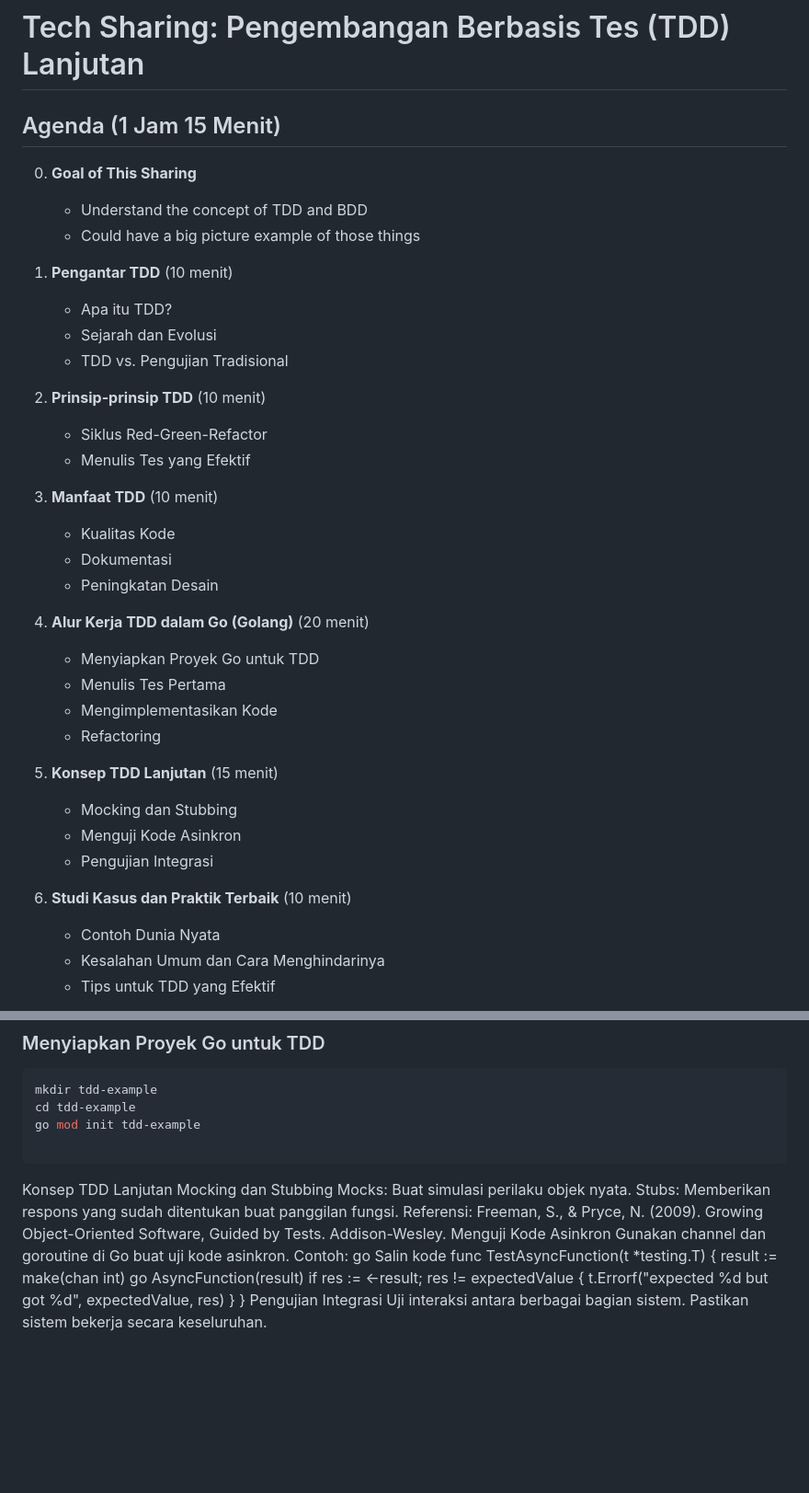
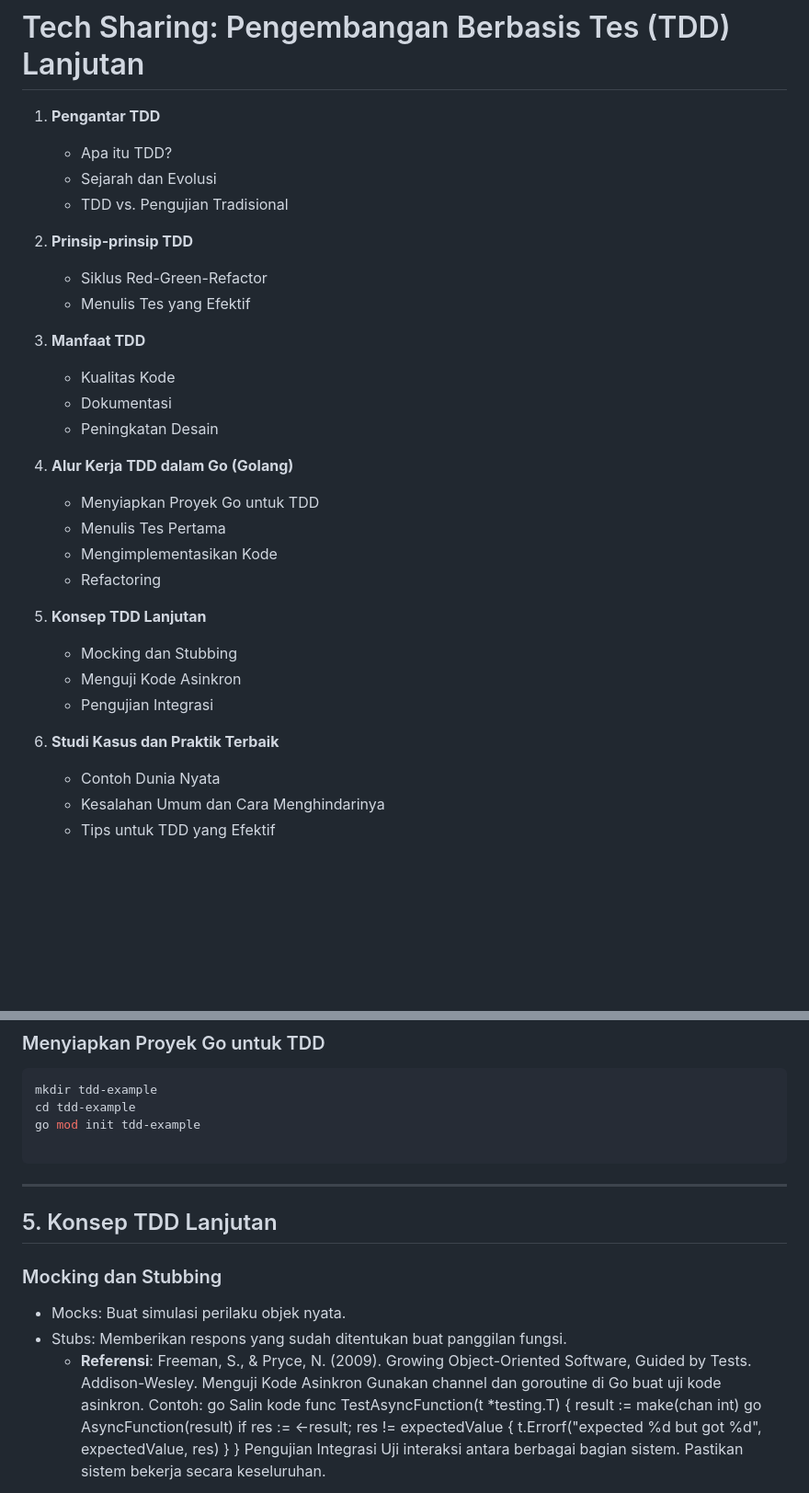
Before and after one commit to asepnur/sharing, a Markdown page: tdd/tdd.md, 2 parts joined by grey strips. Shown: that part at 92% size. Rendered like a GitHub page; blank space fills up the shorter version.

````diff
--- a/tdd/tdd.md
+++ b/tdd/tdd.md
@@ -1,36 +1,31 @@
 # Tech Sharing: Pengembangan Berbasis Tes (TDD) Lanjutan
 
-## Agenda (1 Jam 15 Menit)
-0. **Goal of This Sharing**
-	 - Understand the concept of TDD and BDD
-	 - Could have a big picture example of those things
-
-1. **Pengantar TDD** (10 menit)
+1. **Pengantar TDD**
    - Apa itu TDD?
    - Sejarah dan Evolusi
    - TDD vs. Pengujian Tradisional
 
-2. **Prinsip-prinsip TDD** (10 menit)
+2. **Prinsip-prinsip TDD**
    - Siklus Red-Green-Refactor
    - Menulis Tes yang Efektif
 
-3. **Manfaat TDD** (10 menit)
+3. **Manfaat TDD**
    - Kualitas Kode
    - Dokumentasi
    - Peningkatan Desain
 
-4. **Alur Kerja TDD dalam Go (Golang)** (20 menit)
+4. **Alur Kerja TDD dalam Go (Golang)**
    - Menyiapkan Proyek Go untuk TDD
    - Menulis Tes Pertama
    - Mengimplementasikan Kode
    - Refactoring
 
-5. **Konsep TDD Lanjutan** (15 menit)
+5. **Konsep TDD Lanjutan**
    - Mocking dan Stubbing
    - Menguji Kode Asinkron
    - Pengujian Integrasi
 
-6. **Studi Kasus dan Praktik Terbaik** (10 menit)
+6. **Studi Kasus dan Praktik Terbaik**
    - Contoh Dunia Nyata
    - Kesalahan Umum dan Cara Menghindarinya
    - Tips untuk TDD yang Efektif
@@ -103,11 +98,12 @@ cd tdd-example
 go mod init tdd-example
 
 ```
-Konsep TDD Lanjutan
-Mocking dan Stubbing
-Mocks: Buat simulasi perilaku objek nyata.
-Stubs: Memberikan respons yang sudah ditentukan buat panggilan fungsi.
-Referensi: Freeman, S., & Pryce, N. (2009). Growing Object-Oriented Software, Guided by Tests. Addison-Wesley.
+---
+## 5. Konsep TDD Lanjutan
+### Mocking dan Stubbing
+- Mocks: Buat simulasi perilaku objek nyata.
+- Stubs: Memberikan respons yang sudah ditentukan buat panggilan fungsi.
+  - **Referensi**: Freeman, S., & Pryce, N. (2009). Growing Object-Oriented Software, Guided by Tests. Addison-Wesley.
 Menguji Kode Asinkron
 Gunakan channel dan goroutine di Go buat uji kode asinkron.
 Contoh:
````
Also changed, not shown: README.md (added, +4 -0 lines).
